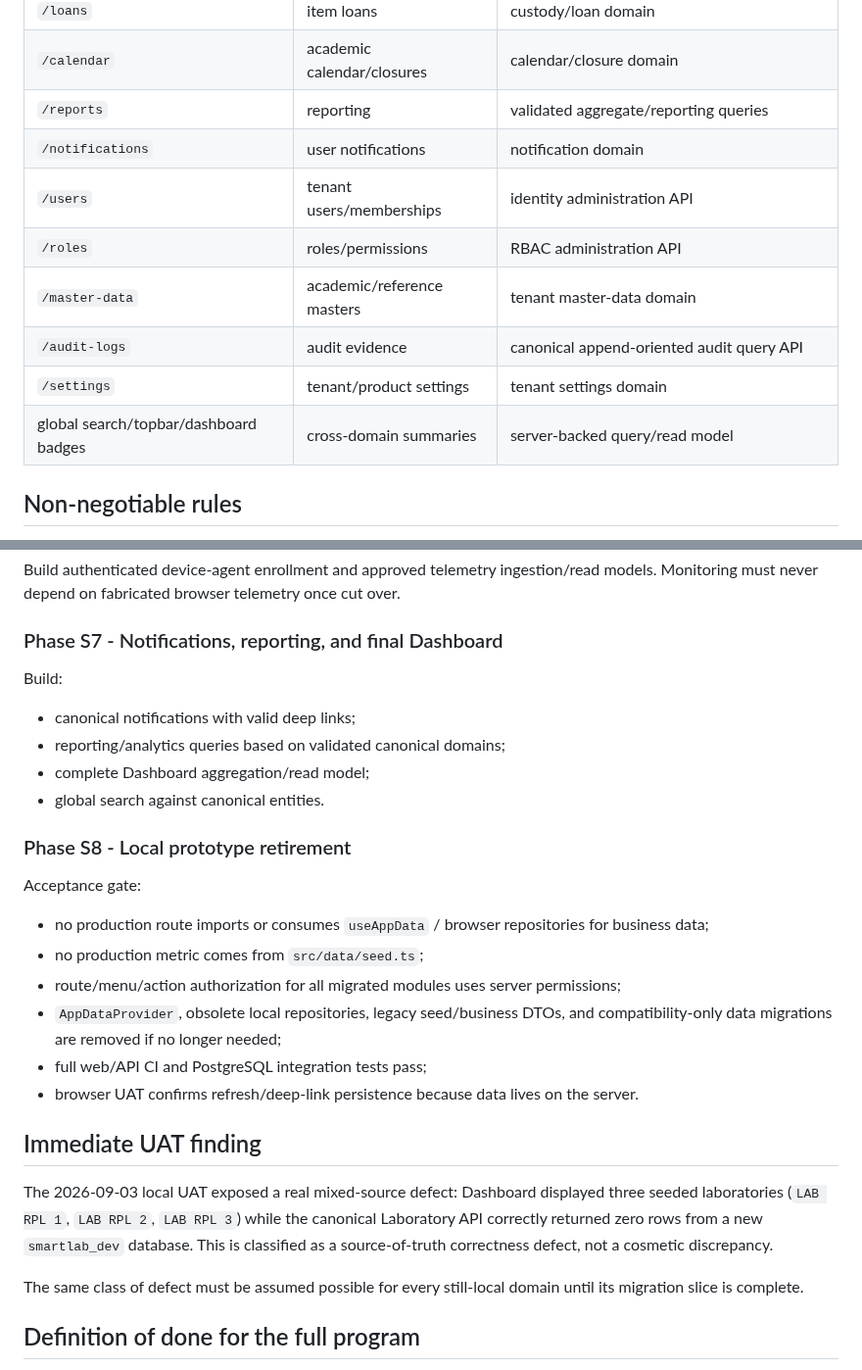
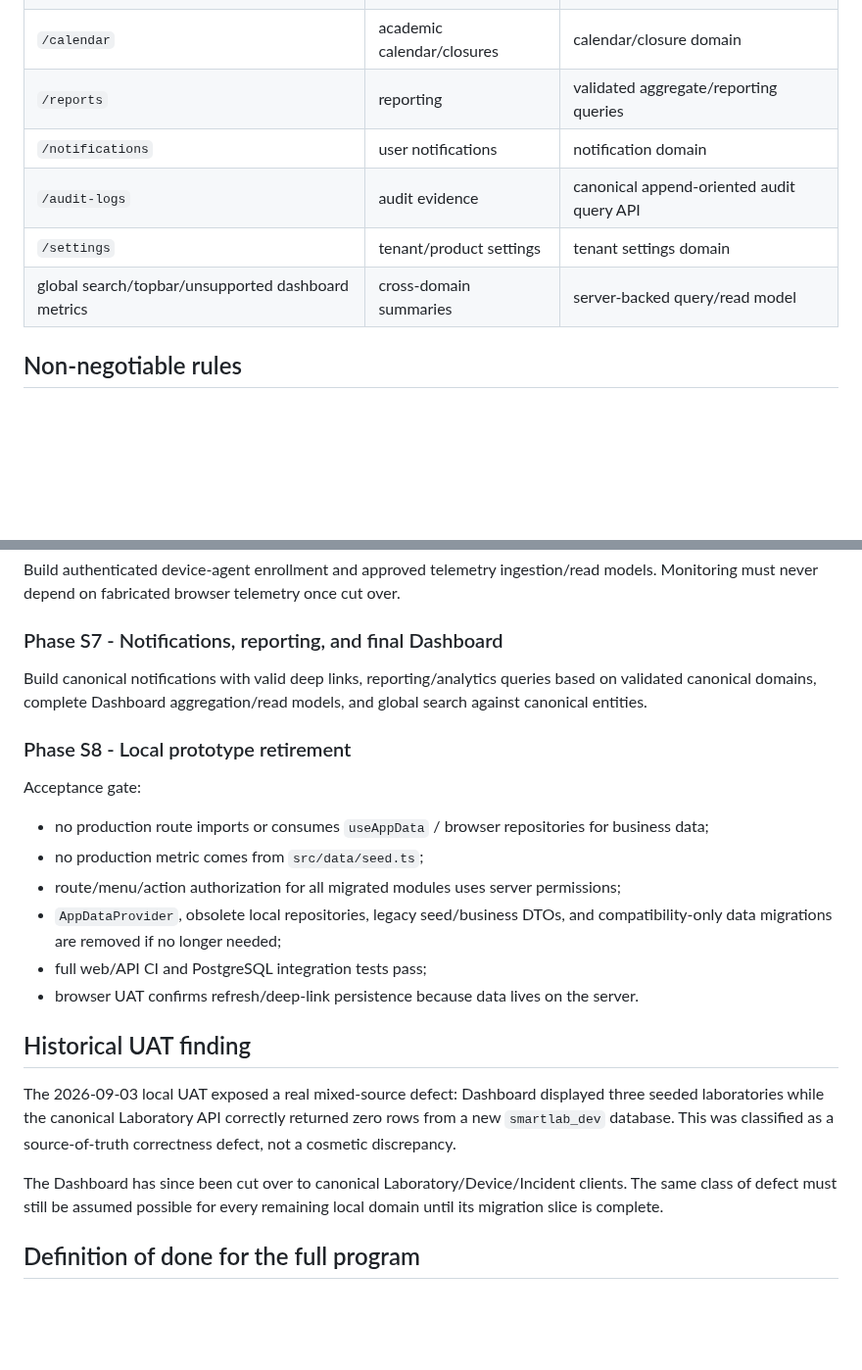
Before and after one commit to yogawillyutomo/SMARTLAB, a Markdown page: docs/architecture/source-of-truth-migration.md, 2 parts joined by grey strips. Shown at 98% size. Rendered like a GitHub page; blank space fills up the shorter version.

```diff
--- a/docs/architecture/source-of-truth-migration.md
+++ b/docs/architecture/source-of-truth-migration.md
@@ -41,12 +46,9 @@ The following production routes still depend wholly or materially on `AppDataPro
 | `/calendar` | academic calendar/closures | calendar/closure domain |
 | `/reports` | reporting | validated aggregate/reporting queries |
 | `/notifications` | user notifications | notification domain |
-| `/users` | tenant users/memberships | identity administration API |
-| `/roles` | roles/permissions | RBAC administration API |
-| `/master-data` | academic/reference masters | tenant master-data domain |
 | `/audit-logs` | audit evidence | canonical append-oriented audit query API |
 | `/settings` | tenant/product settings | tenant settings domain |
-| global search/topbar/dashboard badges | cross-domain summaries | server-backed query/read model |
+| global search/topbar/unsupported dashboard metrics | cross-domain summaries | server-backed query/read model |
 
 ## Non-negotiable rules
 
@@ -127,12 +147,7 @@ Build authenticated device-agent enrollment and approved telemetry ingestion/rea
 
 ### Phase S7 - Notifications, reporting, and final Dashboard
 
-Build:
-
-- canonical notifications with valid deep links;
-- reporting/analytics queries based on validated canonical domains;
-- complete Dashboard aggregation/read model;
-- global search against canonical entities.
+Build canonical notifications with valid deep links, reporting/analytics queries based on validated canonical domains, complete Dashboard aggregation/read models, and global search against canonical entities.
 
 ### Phase S8 - Local prototype retirement
 
@@ -145,11 +160,11 @@ Acceptance gate:
 - full web/API CI and PostgreSQL integration tests pass;
 - browser UAT confirms refresh/deep-link persistence because data lives on the server.
 
-## Immediate UAT finding
+## Historical UAT finding
 
-The 2026-09-03 local UAT exposed a real mixed-source defect: Dashboard displayed three seeded laboratories (`LAB RPL 1`, `LAB RPL 2`, `LAB RPL 3`) while the canonical Laboratory API correctly returned zero rows from a new `smartlab_dev` database. This is classified as a source-of-truth correctness defect, not a cosmetic discrepancy.
+The 2026-09-03 local UAT exposed a real mixed-source defect: Dashboard displayed three seeded laboratories while the canonical Laboratory API correctly returned zero rows from a new `smartlab_dev` database. This was classified as a source-of-truth correctness defect, not a cosmetic discrepancy.
 
-The same class of defect must be assumed possible for every still-local domain until its migration slice is complete.
+The Dashboard has since been cut over to canonical Laboratory/Device/Incident clients. The same class of defect must still be assumed possible for every remaining local domain until its migration slice is complete.
 
 ## Definition of done for the full program
 
```
Also changed, not shown: other parts of docs/architecture/source-of-truth-migration.md (+51 -28 lines).
